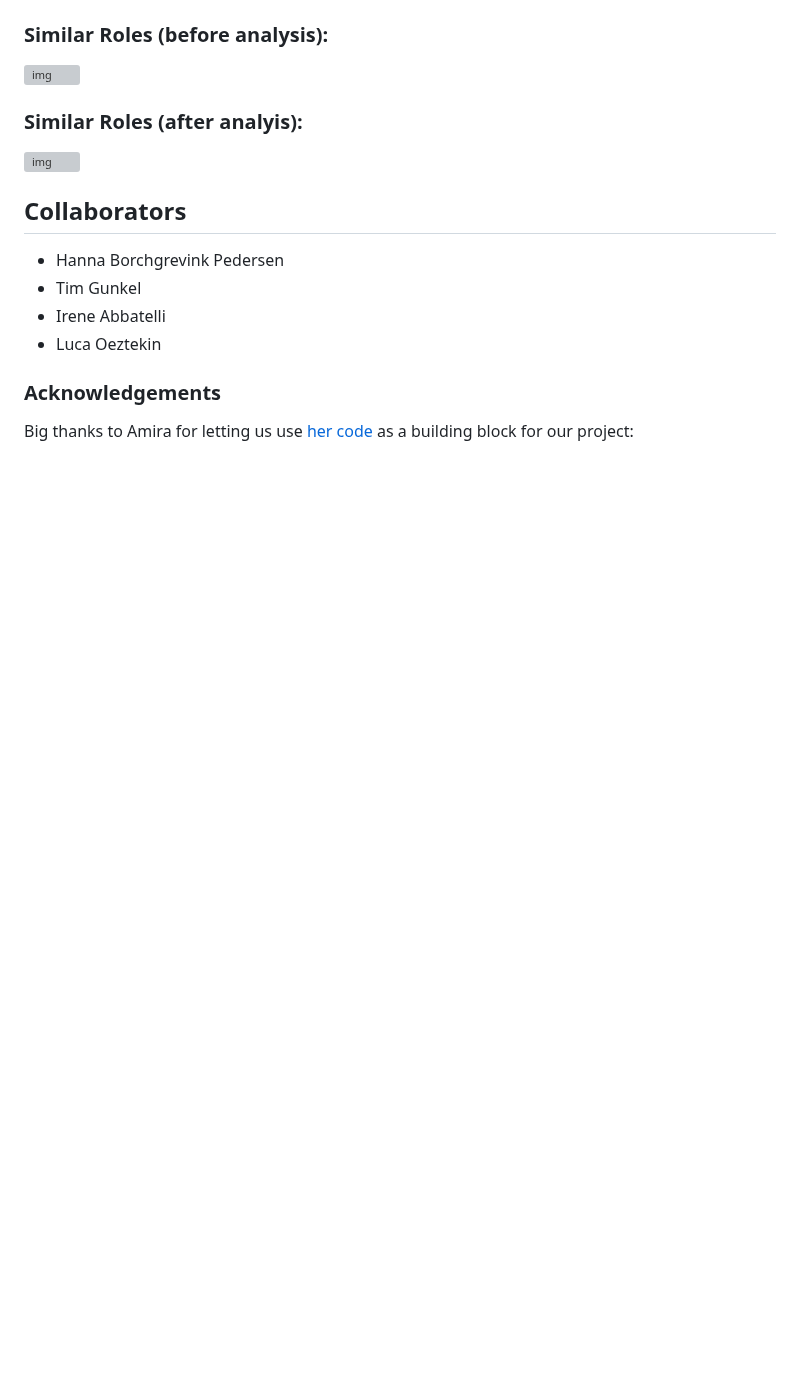
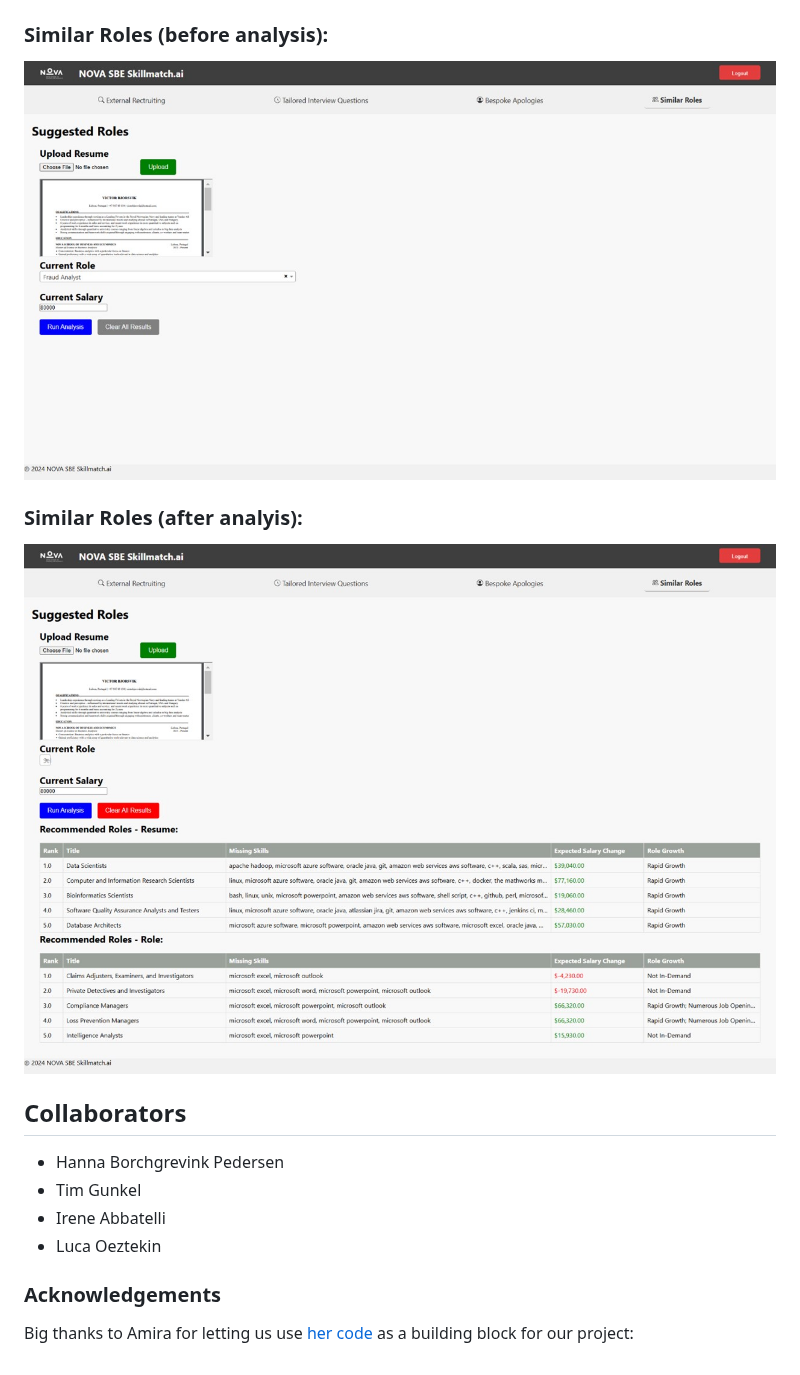
Before and after one commit to victorbjorsvik/workproject_matching_algo, a Markdown page: README.md, the part around one of its changes. Rendered like a GitHub page; blank space fills up the shorter version; grey boxes are pictures that could not be loaded.

```diff
--- a/README.md
+++ b/README.md
@@ -64,7 +65,7 @@ These steps should sucsessfully host an instance of the webapp which you can int
 ### Similar Roles (before analysis):
-![img](pictures\roles_before.jpg)
+![img](pictures/roles_before.jpg)
 ### Similar Roles (after analyis):
-![img](pictures\roles_after.jpg)
+![img](pictures/roles_after.jpg)
 
 
 
```
Also changed, not shown: other parts of README.md (+9 -8 lines).
